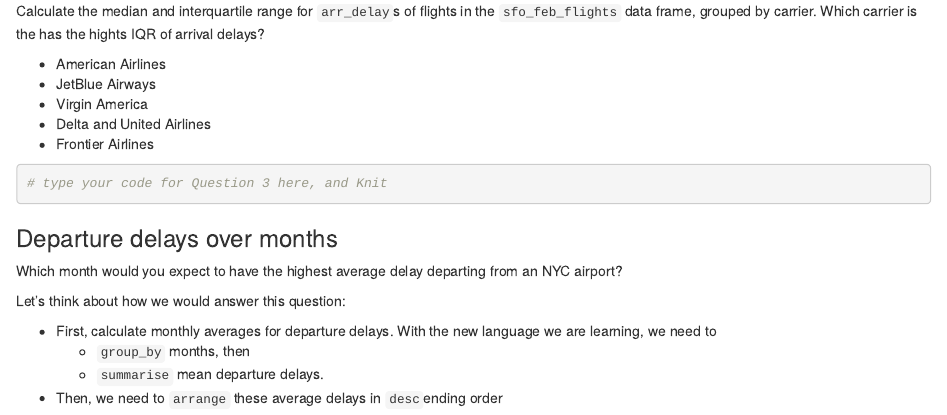
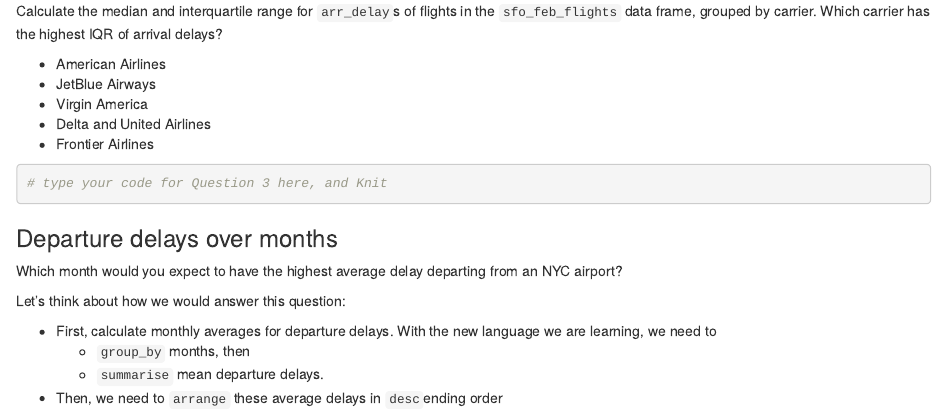
Before and after one commit to StatsWithR/labs, an R Markdown document (1.2_intro_to_data/intro_to_data.Rmd): the page in a window 1100 px wide, from 4420 px down. Rendered offline with R 4.5, knitr and Pandoc, with nearby package versions; drawn as R Markdown's standard HTML page in place of the format the file asks for; some code elsewhere in the file could not run offline.

Commit message:
Fix spelling mistake

```diff
--- a/1.2_intro_to_data/intro_to_data.Rmd
+++ b/1.2_intro_to_data/intro_to_data.Rmd
@@ -281,7 +281,7 @@ statistics.
 
 <div class="question">
   Calculate the median and interquartile range for `arr_delay`s of flights in the
-`sfo_feb_flights` data frame, grouped by carrier. Which carrier is the has the hights
+`sfo_feb_flights` data frame, grouped by carrier. Which carrier has the highest
 IQR of arrival delays?
 
 * American Airlines
```
